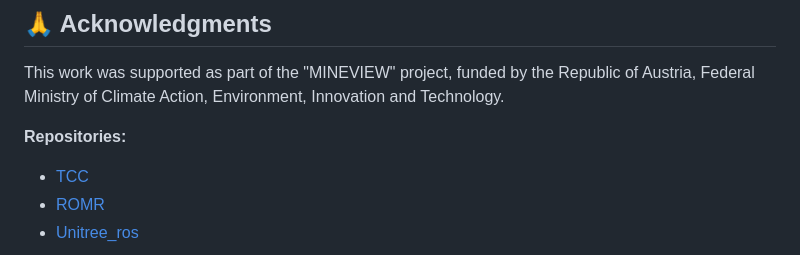
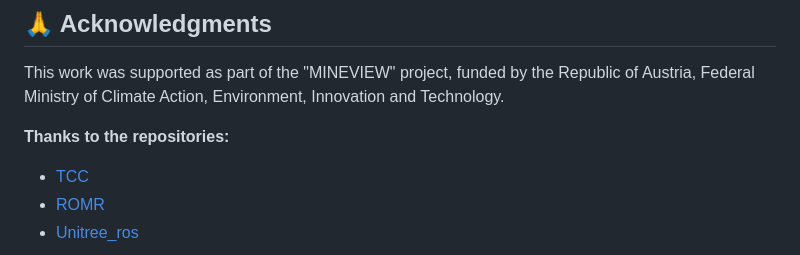
Before and after one commit to LinusNEP/ReLI, a Markdown page: README.md, the part around the change. Rendered like a GitHub page.

```diff
--- a/README.md
+++ b/README.md
@@ -68,7 +68,7 @@ This work is licensed under a [Creative Commons Attribution International 4.0 Li
 ## 🙏 Acknowledgments
 This work was supported as part of the "MINEVIEW" project, funded by the Republic of Austria, Federal Ministry of Climate Action, Environment, Innovation and Technology.
 
-**Repositories:**
+**Thanks to the repositories:**
 - [TCC](https://github.com/LinusNEP/TCC-IRoNL)
 - [ROMR](https://github.com/LinusNEP/ROMR.git)
 - [Unitree_ros](https://github.com/macc-n/ros_unitree.git)
```
